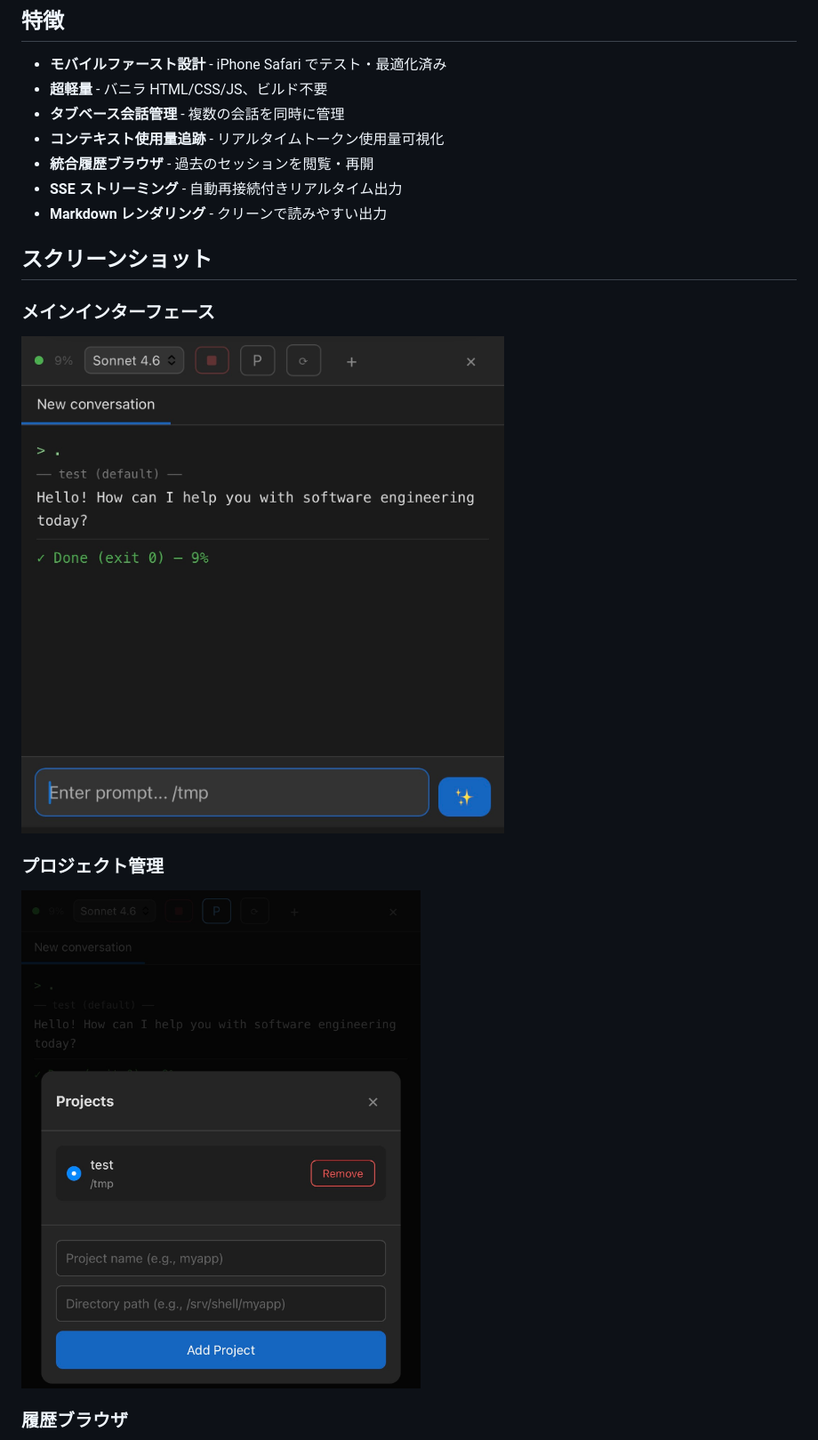
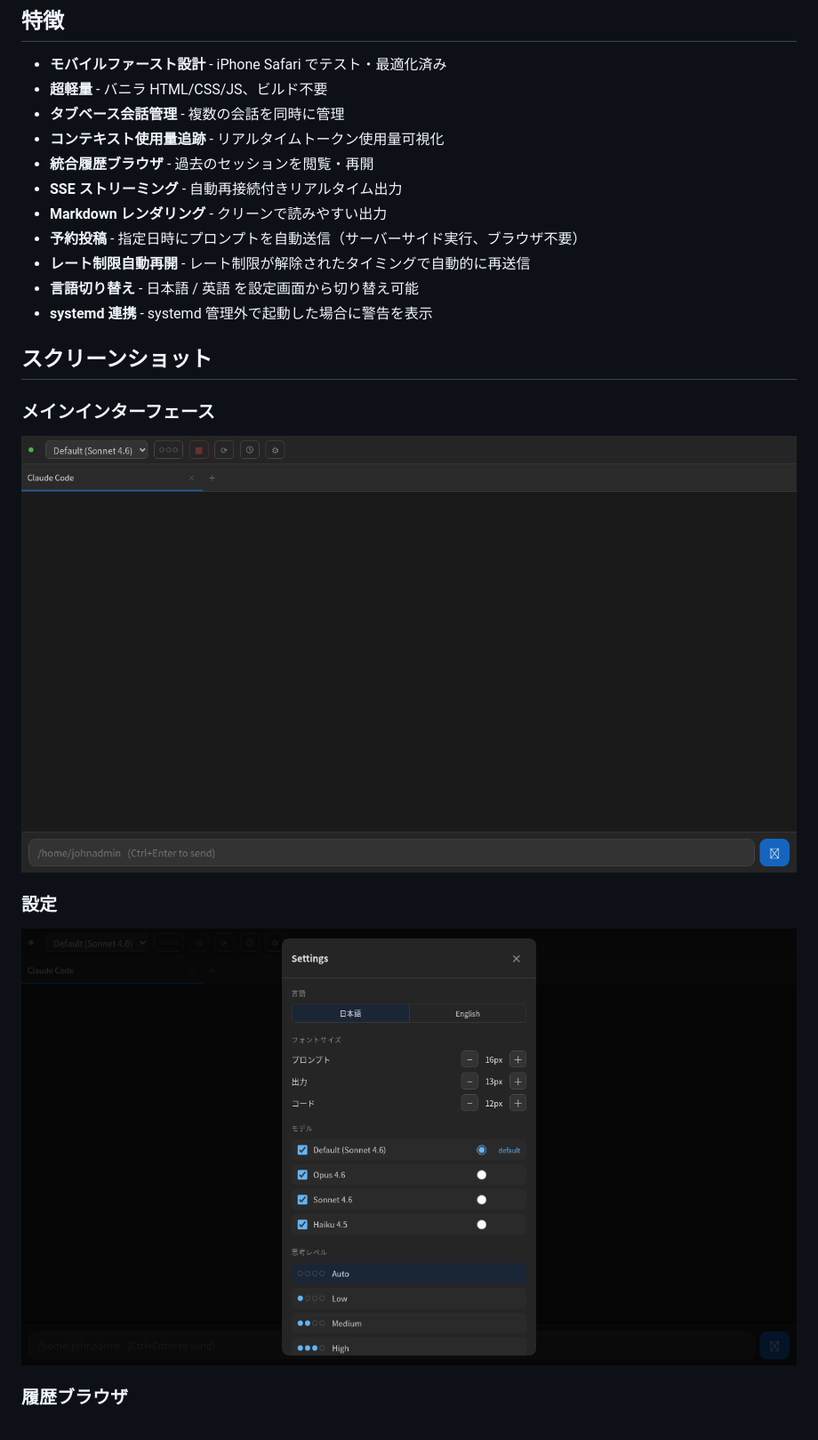
Before and after one commit to tarou0080/pocket-claude, a Markdown page: README.ja.md, the part around the change. Shown at 89% size. Rendered like a GitHub page; pictures changed too: screenshots/main.png, screenshots/projects.png.

```diff
--- a/README.ja.md
+++ b/README.ja.md
@@ -32,14 +32,18 @@ Claude Code CLI を Web アプリに変換：
 - **統合履歴ブラウザ** - 過去のセッションを閲覧・再開
 - **SSE ストリーミング** - 自動再接続付きリアルタイム出力
 - **Markdown レンダリング** - クリーンで読みやすい出力
+- **予約投稿** - 指定日時にプロンプトを自動送信（サーバーサイド実行、ブラウザ不要）
+- **レート制限自動再開** - レート制限が解除されたタイミングで自動的に再送信
+- **言語切り替え** - 日本語 / 英語 を設定画面から切り替え可能
+- **systemd 連携** - systemd 管理外で起動した場合に警告を表示
 
 ## スクリーンショット
 
 ### メインインターフェース
 ![メインインターフェース](./screenshots/main.png)
 
-### プロジェクト管理
-![プロジェクト管理](./screenshots/projects.png)
+### 設定
+![設定](./screenshots/projects.png)
 
 ### 履歴ブラウザ
 ![履歴ブラウザ](./screenshots/history.png)
```
Also changed, not shown: CHANGELOG.md (added, +56 -0 lines), README.gitlab.md (deleted, +0 -36 lines), README.md (+6 -2 lines).
